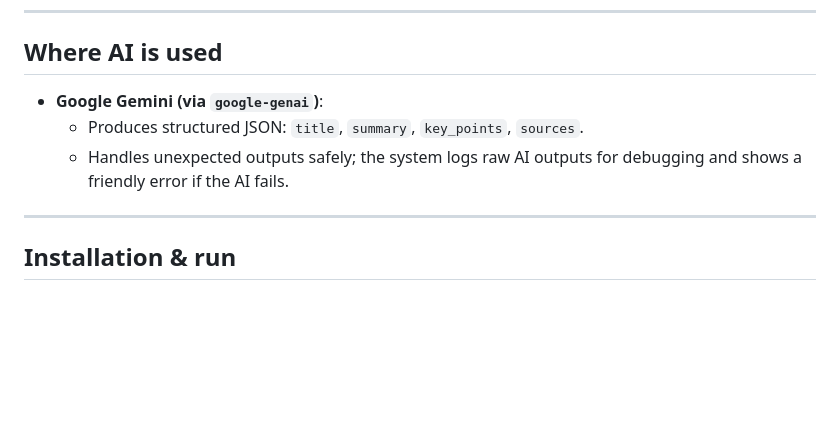
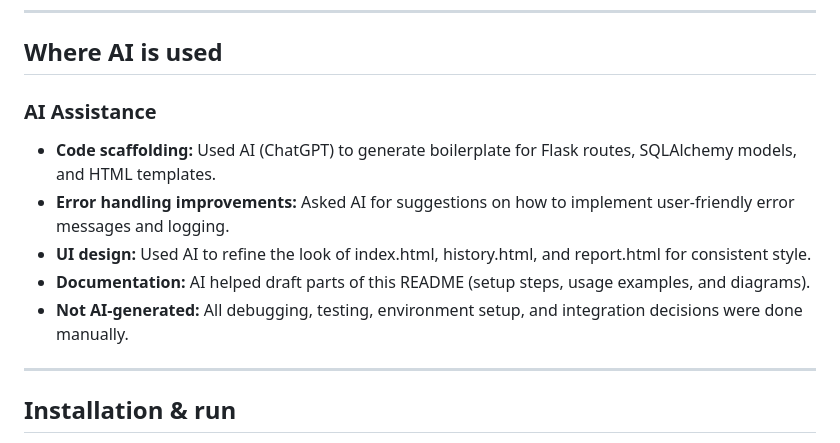
Before and after one commit to HammadTafazzul/Ai-agent-research-assistant, a Markdown page: README.md, the part around the change. GitHub-like rendering; blank space fills up the shorter version.

```diff
--- a/README.md
+++ b/README.md
@@ -71,9 +71,13 @@ UI (Submit / View Reports)
 
 ## Where AI is used
 
-- **Google Gemini (via `google-genai`)**:
-  - Produces structured JSON: `title`, `summary`, `key_points`, `sources`.
-  - Handles unexpected outputs safely; the system logs raw AI outputs for debugging and shows a friendly error if the AI fails.
+### AI Assistance
+
+- **Code scaffolding:** Used AI (ChatGPT) to generate boilerplate for Flask routes, SQLAlchemy models, and HTML templates.
+- **Error handling improvements:** Asked AI for suggestions on how to implement user-friendly error messages and logging.
+- **UI design:** Used AI to refine the look of index.html, history.html, and report.html for consistent style.
+- **Documentation:** AI helped draft parts of this README (setup steps, usage examples, and diagrams).
+- **Not AI-generated:** All debugging, testing, environment setup, and integration decisions were done manually.
 
 ---
 
```
